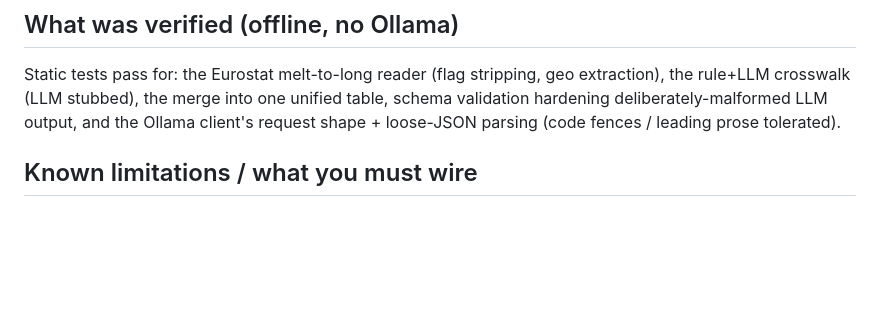
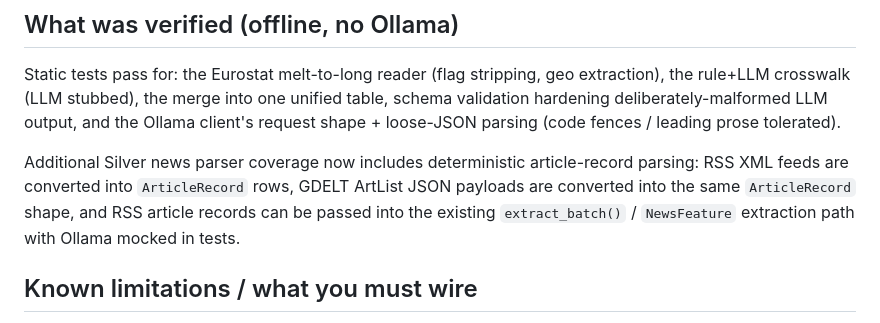
Before and after one commit to pol3et/railway-bigdata, a Markdown page: docs/SILVER_DESIGN.md, the part around the change. Rendered like a GitHub page; blank space fills up the shorter version.

Commit message:
Document Silver news parser coverage

```diff
--- a/docs/SILVER_DESIGN.md
+++ b/docs/SILVER_DESIGN.md
@@ -57,6 +57,11 @@ rule+LLM crosswalk (LLM stubbed), the merge into one unified table, schema valid
 deliberately-malformed LLM output, and the Ollama client's request shape + loose-JSON parsing
 (code fences / leading prose tolerated).
 
+Additional Silver news parser coverage now includes deterministic article-record parsing:
+RSS XML feeds are converted into `ArticleRecord` rows, GDELT ArtList JSON payloads are
+converted into the same `ArticleRecord` shape, and RSS article records can be passed into
+the existing `extract_batch()` / `NewsFeature` extraction path with Ollama mocked in tests.
+
 ## Known limitations / what you must wire
 - **Ollama cannot run in the build sandbox** (local server + model download, network-locked), so
   live extraction/crosswalk calls were not executed — only the deterministic logic and a mocked
```
